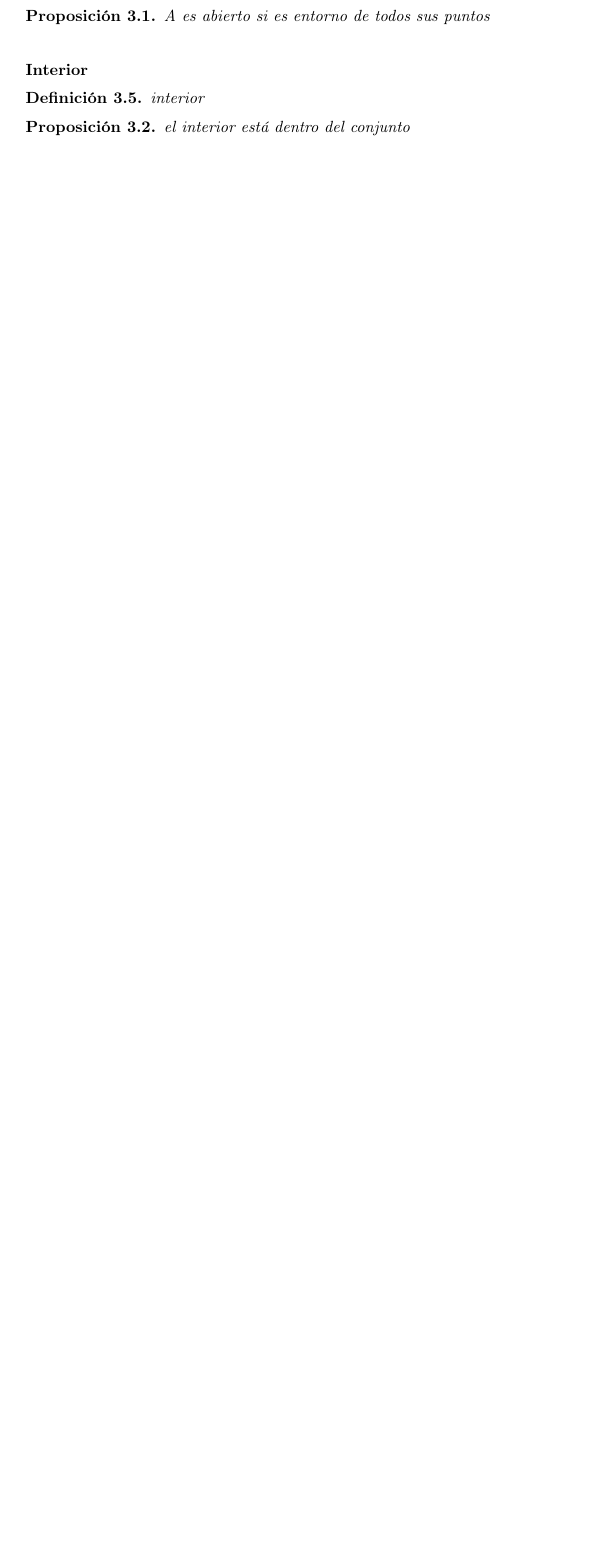
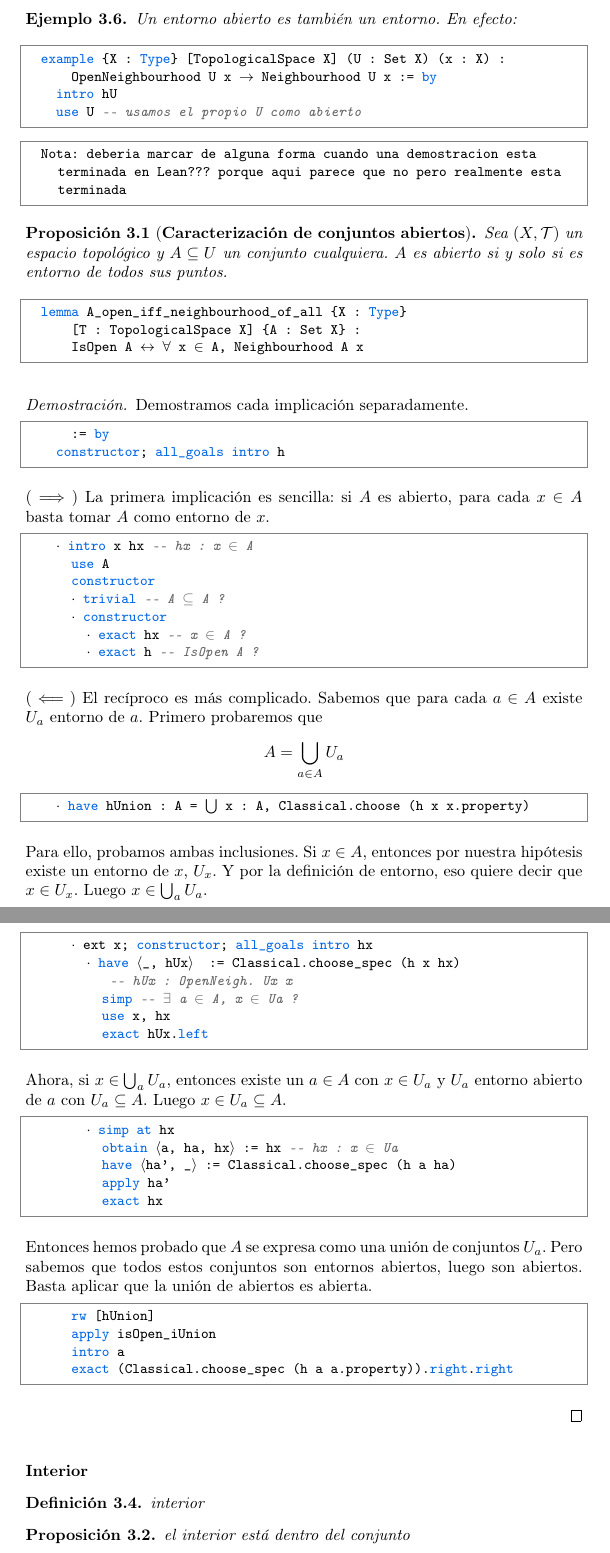
Before and after one commit to pepamontero/tfg-topologia-lean4, a LaTeX document (Memoria/main.tex, which reads Memoria/espacios.tex): part of page 34 of 45 before the commit and two parts of pages 35 and 36 of 47 after it, the two joined at a grey line, cut at the place of the change, the shorter picture padded with empty space. Compiled offline with pdfLaTeX.

Commit message:
apartado entornos

```diff
--- a/Memoria/espacios.tex
+++ b/Memoria/espacios.tex
@@ -226,2 +248,3 @@ Aplicar la función \code{fun x $\mapsto$ true} a cualquier conjunto retorna sie
 
 \begin{example}
+  Un entorno abierto es también un entorno. En efecto:
@@ -229,8 +251,80 @@ Aplicar la función \code{fun x $\mapsto$ true} a cualquier conjunto retorna sie
 \end{example}
 
-\begin{proposition}
-    A es abierto si es entorno de todos sus puntos
+\begin{lstlisting}
+  example {X : Type} [TopologicalSpace X] (U : Set X) (x : X) :
+      OpenNeighbourhood U x → Neighbourhood U x := by
+    intro hU
+    use U -- usamos el propio U como abierto
+\end{lstlisting}
+
+\begin{lstlisting}
+  Nota: deberia marcar de alguna forma cuando una demostracion esta terminada en Lean??? porque aqui parece que no pero realmente esta terminada
+\end{lstlisting}
+
+\begin{proposition}[\textbf{Caracterización de conjuntos abiertos}]
+  Sea $(X, \mathcal{T})$ un espacio topológico y $A \subseteq U$ un conjunto cualquiera. $A$ es abierto si y solo si es entorno de todos sus puntos.
 \end{proposition}
+
+\begin{lstlisting}
+  lemma A_open_iff_neighbourhood_of_all {X : Type}
+      [T : TopologicalSpace X] {A : Set X} :
+      IsOpen A ↔ ∀ x ∈ A, Neighbourhood A x
+\end{lstlisting}
+
+\begin{proof}
+  Demostramos cada implicación separadamente.
+
+  \begin{lstlisting}
+      := by
+    constructor; all_goals intro h \end{lstlisting}
+
+  $(\implies)$ La primera implicación es sencilla: si $A$ es abierto, para cada $x \in A$ basta tomar $A$ como entorno de $x$.
+
+  \begin{lstlisting}
+    · intro x hx -- hx : x ∈ A
+      use A
+      constructor
+      · trivial -- A ⊆ A ?
+      · constructor
+        · exact hx -- x ∈ A ?
+        · exact h -- IsOpen A ? \end{lstlisting}
+
+  $(\impliedby)$ El recíproco es más complicado. Sabemos que para cada $a \in A$ existe $U_a$ entorno de $a$. Primero probaremos que
+  $$
+  A = \bigcup_{a \in A} U_a
+  $$
+  \begin{lstlisting}
+    · have hUnion : A = ⋃ x : A, Classical.choose (h x x.property) \end{lstlisting}
+  Para ello, probamos ambas inclusiones. Si $x \in A$, entonces por nuestra hipótesis existe un entorno de $x$, $U_x$. Y por la definición de entorno, eso quiere decir que $x \in U_x$. Luego $x \in \bigcup_{a}U_a$.
+
+  \begin{lstlisting}
+      · ext x; constructor; all_goals intro hx
+        · have ⟨_, hUx⟩  := Classical.choose_spec (h x hx)
+           -- hUx : OpenNeigh. Ux x
+          simp -- ∃ a ∈ A, x ∈ Ua ?
+          use x, hx
+          exact hUx.left \end{lstlisting}
+
+  Ahora, si $x \in \bigcup_{a}U_a$, entonces existe un $a \in A$ con $x \in U_a$ y $U_a$ entorno abierto de $a$ con $U_a \subseteq A$. Luego $x \in U_a \subseteq A$.
+
+  \begin{lstlisting}
+        · simp at hx
+          obtain ⟨a, ha, hx⟩ := hx -- hx : x ∈ Ua
+          have ⟨ha', _⟩ := Classical.choose_spec (h a ha)
+          apply ha'
+          exact hx \end{lstlisting}
+
+  Entonces hemos probado que $A$ se expresa como una unión de conjuntos $U_a$. Pero sabemos que todos estos conjuntos son entornos abiertos, luego son abiertos. Basta aplicar que la unión de abiertos es abierta.
+
+  \begin{lstlisting}
+      rw [hUnion]
+      apply isOpen_iUnion
+      intro a
+      exact (Classical.choose_spec (h a a.property)).right.right \end{lstlisting}
+\end{proof}
+
+
+
 
 
 \paragraph{Interior}
--- a/Memoria/main.tex
+++ b/Memoria/main.tex
@@ -82,7 +82,7 @@
 \newcommand{\rat}{\mathbb{Q}}
 
 % Other commands
-\newcommand{\refpep}[1]{(\ref{#1})}
+\newcommand{\pref}[1]{(\ref{#1})}
 \newcommand{\quotes}[1]{``#1''}
 
 % Theorem environments
```
Also changed, not shown: Memoria/espacios.tex (53 more changed lines), Memoria/main.tex (22 more changed lines), 1 other file.
